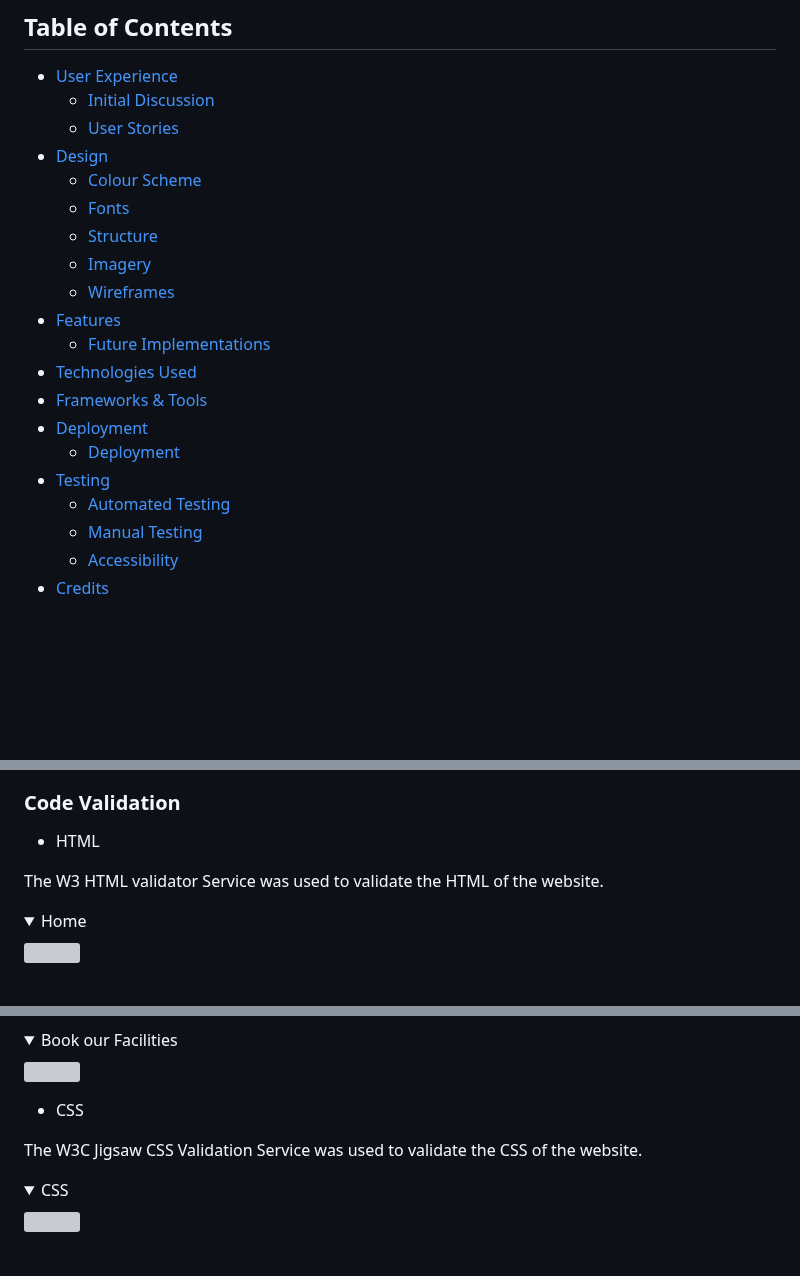
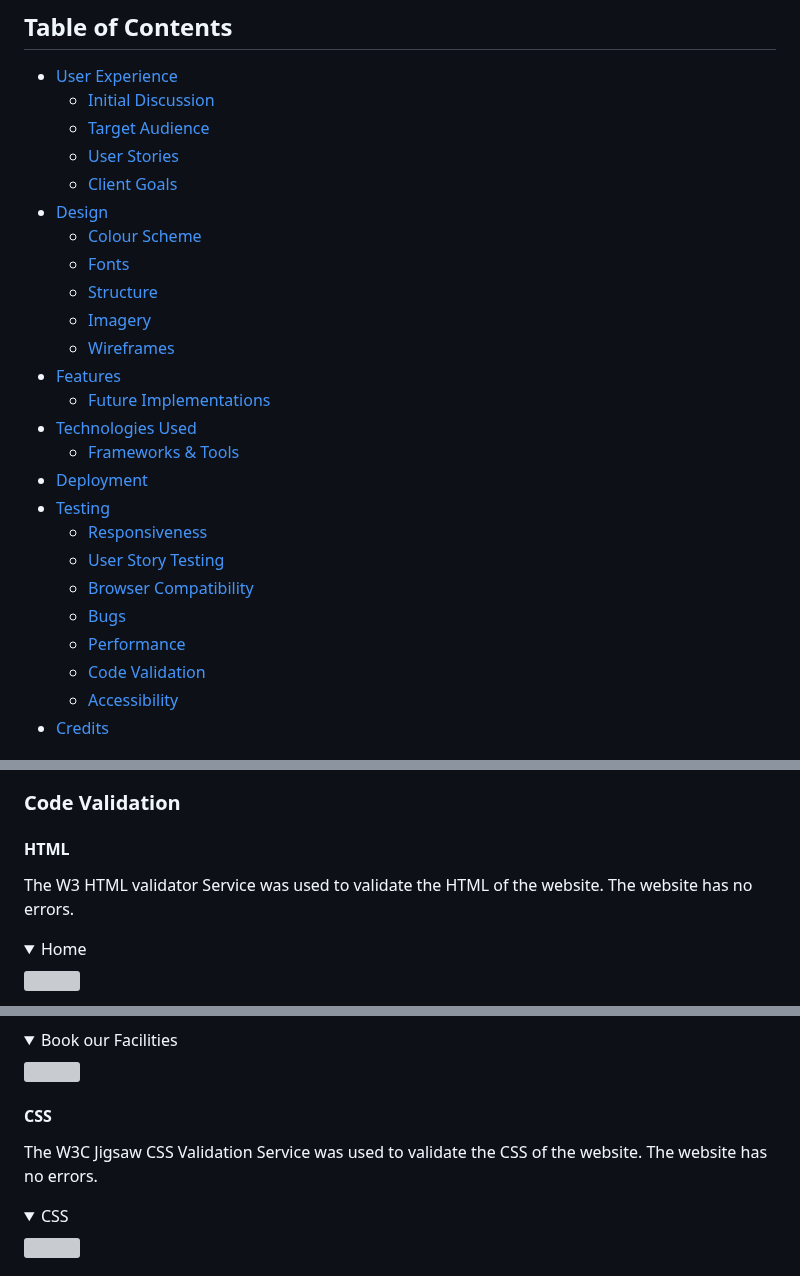
Before and after one commit to lewisjones37/afan-valley-fitness, a Markdown page: README.md, 3 parts joined by grey strips. Rendered like a GitHub page; folded sections open; blank space fills up the shorter version; grey boxes are pictures that could not be loaded.

Commit message:
cleaning code

```diff
--- a/README.md
+++ b/README.md
@@ -9,7 +9,9 @@ A responsive website showcases Afan Valley Fitness' excerice facilities
 
 - [User Experience](#user-experience)
   - [Initial Discussion](#initial-discussion)
+  - [Target Audience](#target-audience)
   - [User Stories](#user-stories)
+  - [Client Goals](#client-goals)
 - [Design](#design)
   - [Colour Scheme](#colour-scheme)
   - [Fonts](#fonts)
@@ -19,12 +21,15 @@ A responsive website showcases Afan Valley Fitness' excerice facilities
 - [Features](#features)
   - [Future Implementations](#future-implementations)
 - [Technologies Used](#technologies-used)
-- [Frameworks & Tools](#frameworks--tools)
+  - [Frameworks & Tools](#frameworks--tools)
 - [Deployment](#deployment)
-  - [Deployment](#deployment)
 - [Testing](#testing)
-  - [Automated Testing](#automated-testing)
-  - [Manual Testing](#manual-testing)
+  - [Responsiveness](#responsiveness)
+  - [User Story Testing](#user-story-testing)
+  - [Browser Compatibility](#browser-compatibility)
+  - [Bugs](#bugs)
+  - [Performance](#performance)
+  - [Code Validation](#code-validation)
   - [Accessibility](#accessibility)
 - [Credits](#credits)
 
@@ -427,9 +432,10 @@ Google Lighthouse in Google Chrome Developer Tools was used to test the performa
 
 ### Code Validation
 
-- HTML
+#### HTML
 
 The W3 HTML validator Service was used to validate the HTML of the website.
+The website has no errors.
 
 <details><summary>Home</summary>
 <img src="docs/home-validation.jpg">
@@ -451,9 +457,10 @@ Therefor I am unable to remove the error.
 <img src="docs/book-validation.jpg">
 </details>
 
-- CSS
+#### CSS
 
 The W3C Jigsaw CSS Validation Service was used to validate the CSS of the website.
+The website has no errors.
 
 <details><summary>CSS</summary>
 <img src="docs/css-validation.jpg">
```
